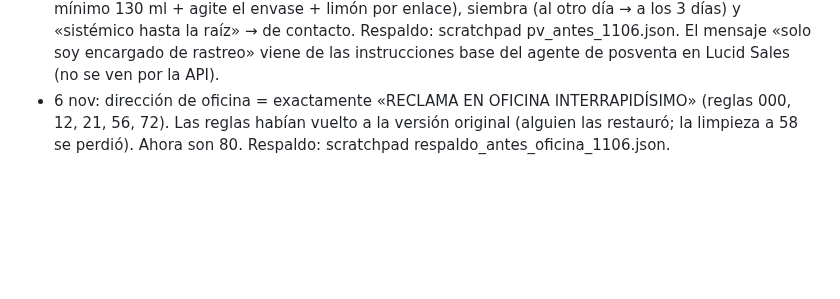
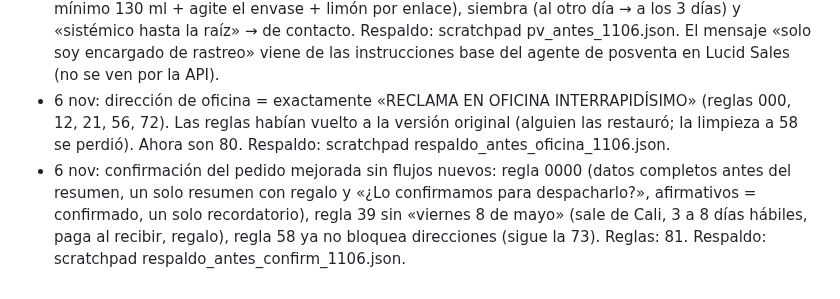
Before and after one commit to roanldo1524/vision360-ui-kit, a Markdown page: toro-verde/ESTADO.md, the part around the change. GitHub-like rendering; blank space fills up the shorter version.

Commit message:
Registrar mejora de la confirmación del pedido
Co-Authored-By: Claude Opus 5.5 <noreply@anthropic.com>
Claude-Session: https://claude.ai/code/session_01B5Hg2yfJiAtxv3VEgmbPea

```diff
--- a/toro-verde/ESTADO.md
+++ b/toro-verde/ESTADO.md
@@ -139,3 +139,4 @@ Carpeta Flujos / Recompra, 20 flujos, todos con Estado y Bandeja de Entrada ence
 - Meta: «No ha sido posible enviar evento de compra a Meta CTWA: … not authorized application 1182333562893109» → las compras no le llegan a Meta.
 - 6 nov: posventa (campo 105173): primera respuesta nueva «responda usted mismo cualquier pregunta del producto, nunca diga que solo se encarga del rastreo»; corregidas dosis (100 ml → mínimo 130 ml + agite el envase + limón por enlace), siembra (al otro día → a los 3 días) y «sistémico hasta la raíz» → de contacto. Respaldo: scratchpad pv_antes_1106.json. El mensaje «solo soy encargado de rastreo» viene de las instrucciones base del agente de posventa en Lucid Sales (no se ven por la API).
 - 6 nov: dirección de oficina = exactamente «RECLAMA EN OFICINA INTERRAPIDÍSIMO» (reglas 000, 12, 21, 56, 72). Las reglas habían vuelto a la versión original (alguien las restauró; la limpieza a 58 se perdió). Ahora son 80. Respaldo: scratchpad respaldo_antes_oficina_1106.json.
+- 6 nov: confirmación del pedido mejorada sin flujos nuevos: regla 0000 (datos completos antes del resumen, un solo resumen con regalo y «¿Lo confirmamos para despacharlo?», afirmativos = confirmado, un solo recordatorio), regla 39 sin «viernes 8 de mayo» (sale de Cali, 3 a 8 días hábiles, paga al recibir, regalo), regla 58 ya no bloquea direcciones (sigue la 73). Reglas: 81. Respaldo: scratchpad respaldo_antes_confirm_1106.json.
```
